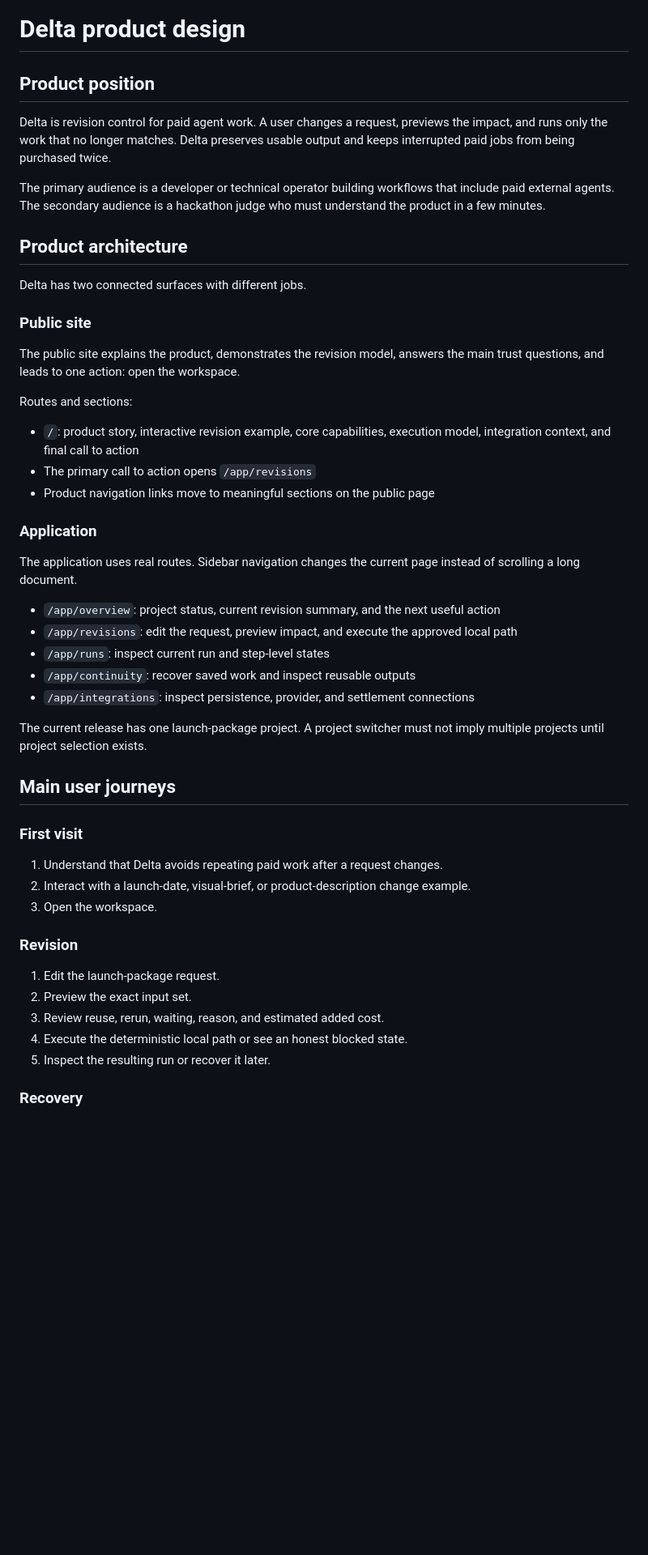
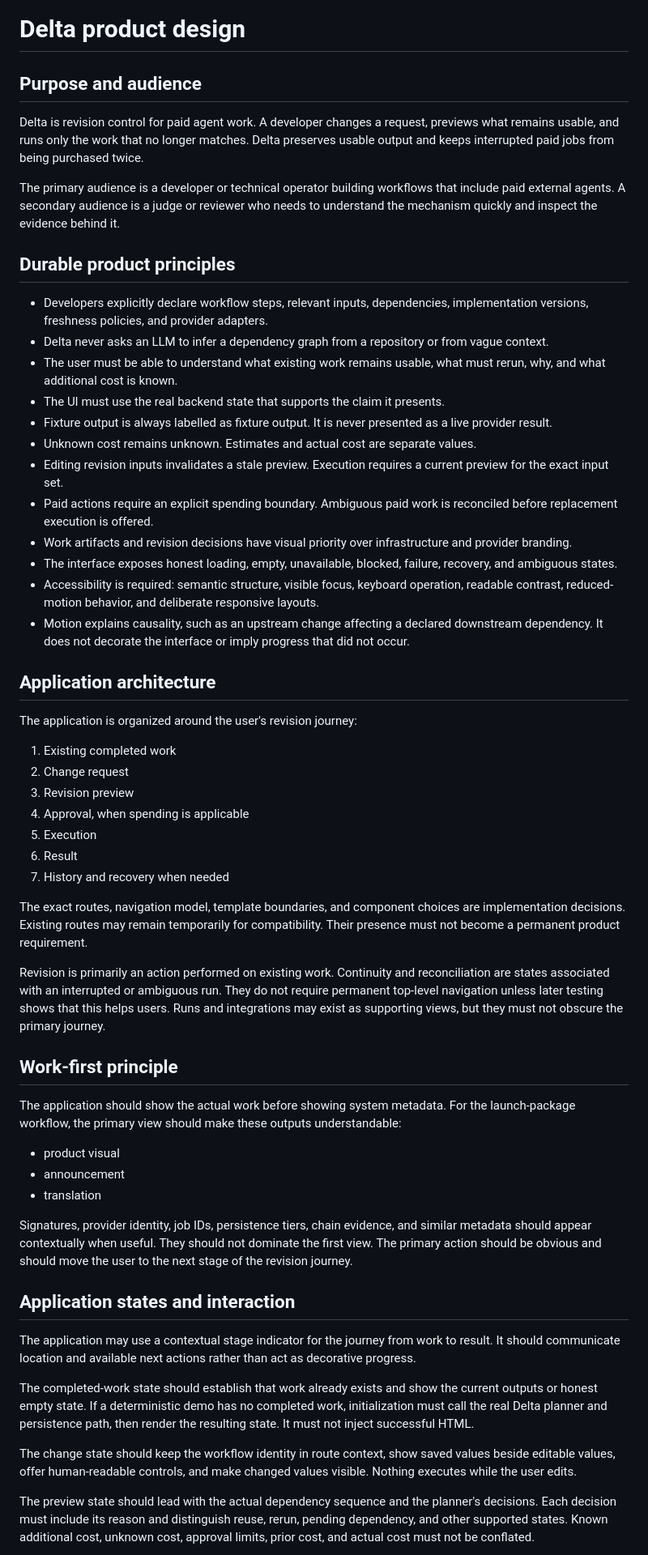
Before and after one commit to Web3Kyami/Delta-Agent, a Markdown page: DESIGN.md, the part around one of its changes. Shown at 81% size. Rendered like a GitHub page; blank space fills up the shorter version.

```diff
--- a/DESIGN.md
+++ b/DESIGN.md
@@ -1,52 +1,59 @@
 # Delta product design
 
-## Product position
+## Purpose and audience
 
-Delta is revision control for paid agent work. A user changes a request, previews the impact, and runs only the work that no longer matches. Delta preserves usable output and keeps interrupted paid jobs from being purchased twice.
+Delta is revision control for paid agent work. A developer changes a request, previews what remains usable, and runs only the work that no longer matches. Delta preserves usable output and keeps interrupted paid jobs from being purchased twice.
 
-The primary audience is a developer or technical operator building workflows that include paid external agents. The secondary audience is a hackathon judge who must understand the product in a few minutes.
+The primary audience is a developer or technical operator building workflows that include paid external agents. A secondary audience is a judge or reviewer who needs to understand the mechanism quickly and inspect the evidence behind it.
 
-## Product architecture
+## Durable product principles
 
-Delta has two connected surfaces with different jobs.
+- Developers explicitly declare workflow steps, relevant inputs, dependencies, implementation versions, freshness policies, and provider adapters.
+- Delta never asks an LLM to infer a dependency graph from a repository or from vague context.
+- The user must be able to understand what existing work remains usable, what must rerun, why, and what additional cost is known.
+- The UI must use the real backend state that supports the claim it presents.
+- Fixture output is always labelled as fixture output. It is never presented as a live provider result.
+- Unknown cost remains unknown. Estimates and actual cost are separate values.
+- Editing revision inputs invalidates a stale preview. Execution requires a current preview for the exact input set.
+- Paid actions require an explicit spending boundary. Ambiguous paid work is reconciled before replacement execution is offered.
+- Work artifacts and revision decisions have visual priority over infrastructure and provider branding.
+- The interface exposes honest loading, empty, unavailable, blocked, failure, recovery, and ambiguous states.
+- Accessibility is required: semantic structure, visible focus, keyboard operation, readable contrast, reduced-motion behavior, and deliberate responsive layouts.
+- Motion explains causality, such as an upstream change affecting a declared downstream dependency. It does not decorate the interface or imply progress that did not occur.
 
-### Public site
+## Application architecture
 
-The public site explains the product, demonstrates the revision model, answers the main trust questions, and leads to one action: open the workspace.
+The application is organized around the user's revision journey:
 
-Routes and sections:
+1. Existing completed work
+2. Change request
+3. Revision preview
+4. Approval, when spending is applicable
+5. Execution
+6. Result
+7. History and recovery when needed
 
-- `/`: product story, interactive revision example, core capabilities, execution model, integration context, and final call to action
-- The primary call to action opens `/app/revisions`
-- Product navigation links move to meaningful sections on the public page
+The exact routes, navigation model, template boundaries, and component choices are implementation decisions. Existing routes may remain temporarily for compatibility. Their presence must not become a permanent product requirement.
 
-### Application
+Revision is primarily an action performed on existing work. Continuity and reconciliation are states associated with an interrupted or ambiguous run. They do not require permanent top-level navigation unless later testing shows that this helps users. Runs and integrations may exist as supporting views, but they must not obscure the primary journey.
 
-The application uses real routes. Sidebar navigation changes the current page instead of scrolling a long document.
+## Work-first principle
 
-- `/app/overview`: project status, current revision summary, and the next useful action
-- `/app/revisions`: edit the request, preview impact, and execute the approved local path
-- `/app/runs`: inspect current run and step-level states
-- `/app/continuity`: recover saved work and inspect reusable outputs
-- `/app/integrations`: inspect persistence, provider, and settlement connections
+The application should show the actual work before showing system metadata. For the launch-package workflow, the primary view should make these outputs understandable:
 
-The current release has one launch-package project. A project switcher must not imply multiple projects until project selection exists.
+- product visual
+- announcement
+- translation
 
-## Main user journeys
+Signatures, provider identity, job IDs, persistence tiers, chain evidence, and similar metadata should appear contextually when useful. They should not dominate the first view. The primary action should be obvious and should move the user to the next stage of the revision journey.
 
-### First visit
+## Application states and interaction
 
-1. Understand that Delta avoids repeating paid work after a request changes.
-2. Interact with a launch-date, visual-brief, or product-description change example.
-3. Open the workspace.
+The application may use a contextual stage indicator for the journey from work to result. It should communicate location and available next actions rather than act as decorative progress.
 
-### Revision
+The completed-work state should establish that work already exists and show the current outputs or honest empty state. If a deterministic demo has no completed work, initialization must call the real Delta planner and persistence path, then render the resulting state. It must not inject successful HTML.
 
-1. Edit the launch-package request.
-2. Preview the exact input set.
-3. Review reuse, rerun, waiting, reason, and estimated added cost.
-4. Execute the deterministic local path or see an honest blocked state.
-5. Inspect the resulting run or recover it later.
+The change state should keep the workflow identity in route context, show saved values beside editable values, offer human-readable controls, and make changed values visible. Nothing executes while the user edits.
 
-### Recovery
+The preview state should lead with the actual dependency sequence and the planner's decisions. Each decision must include its reason and distinguish reuse, rerun, pending dependency, and other supported states. Known additional cost, unknown cost, approval limits, prior cost, and actual cost must not be conflated.
 
```
Also changed, not shown: other parts of DESIGN.md (+46 -98 lines).
